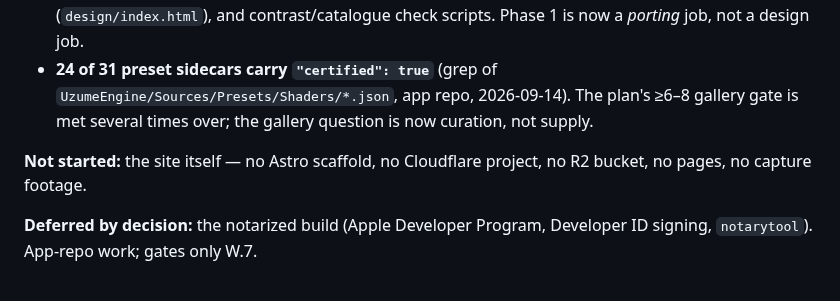
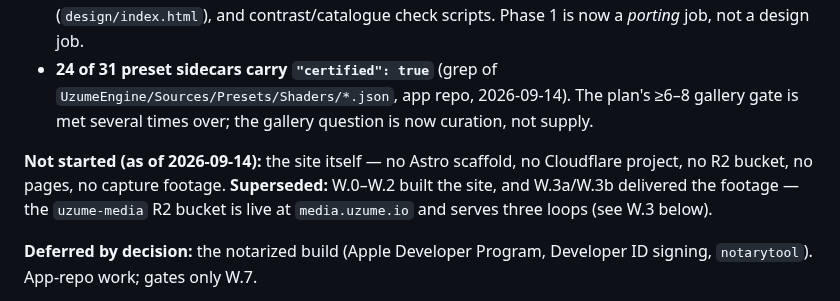
Before and after one commit to hoaxpoet/uzume-site, a Markdown page: docs/planning/WEBSITE_ROADMAP.md, the part around one of its changes. Rendered like a GitHub page.

```diff
--- a/docs/planning/WEBSITE_ROADMAP.md
+++ b/docs/planning/WEBSITE_ROADMAP.md
@@ -17,7 +17,10 @@
 - BRAND.1 shipped the entire identity layer the plan's Phase 1 assumed would need creating: icon set, wordmark, favicons, fonts (OFL), `tokens.css`, the web component catalogue (`DesignSystem/Web/`), component contracts (`DesignSystem/COMPONENTS.md`), a rendered design reference (`design/index.html`), and contrast/catalogue check scripts. Phase 1 is now a *porting* job, not a design job.
 - **24 of 31 preset sidecars carry `"certified": true`** (grep of `UzumeEngine/Sources/Presets/Shaders/*.json`, app repo, 2026-09-14). The plan's ≥6–8 gallery gate is met several times over; the gallery question is now curation, not supply.
 
-**Not started:** the site itself — no Astro scaffold, no Cloudflare project, no R2 bucket, no pages, no capture footage.
+**Not started (as of 2026-09-14):** the site itself — no Astro scaffold, no Cloudflare
+project, no R2 bucket, no pages, no capture footage. **Superseded:** W.0–W.2 built the
+site, and W.3a/W.3b delivered the footage — the `uzume-media` R2 bucket is live at
+`media.uzume.io` and serves three loops (see W.3 below).
 
 **Deferred by decision:** the notarized build (Apple Developer Program, Developer ID signing, `notarytool`). App-repo work; gates only W.7.
 
```
Also changed, not shown: other parts of docs/planning/WEBSITE_ROADMAP.md (+48 -1 lines).
